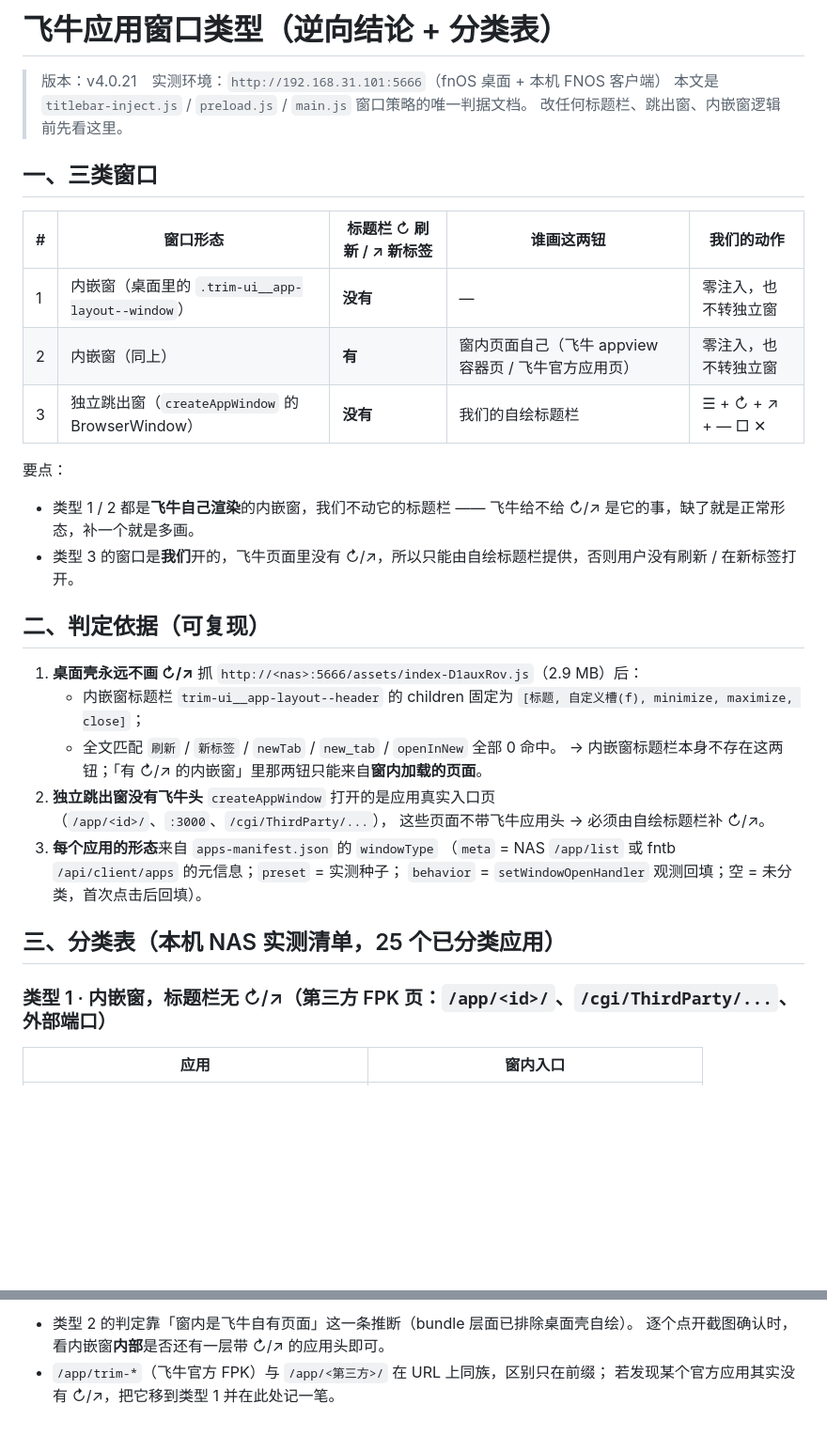
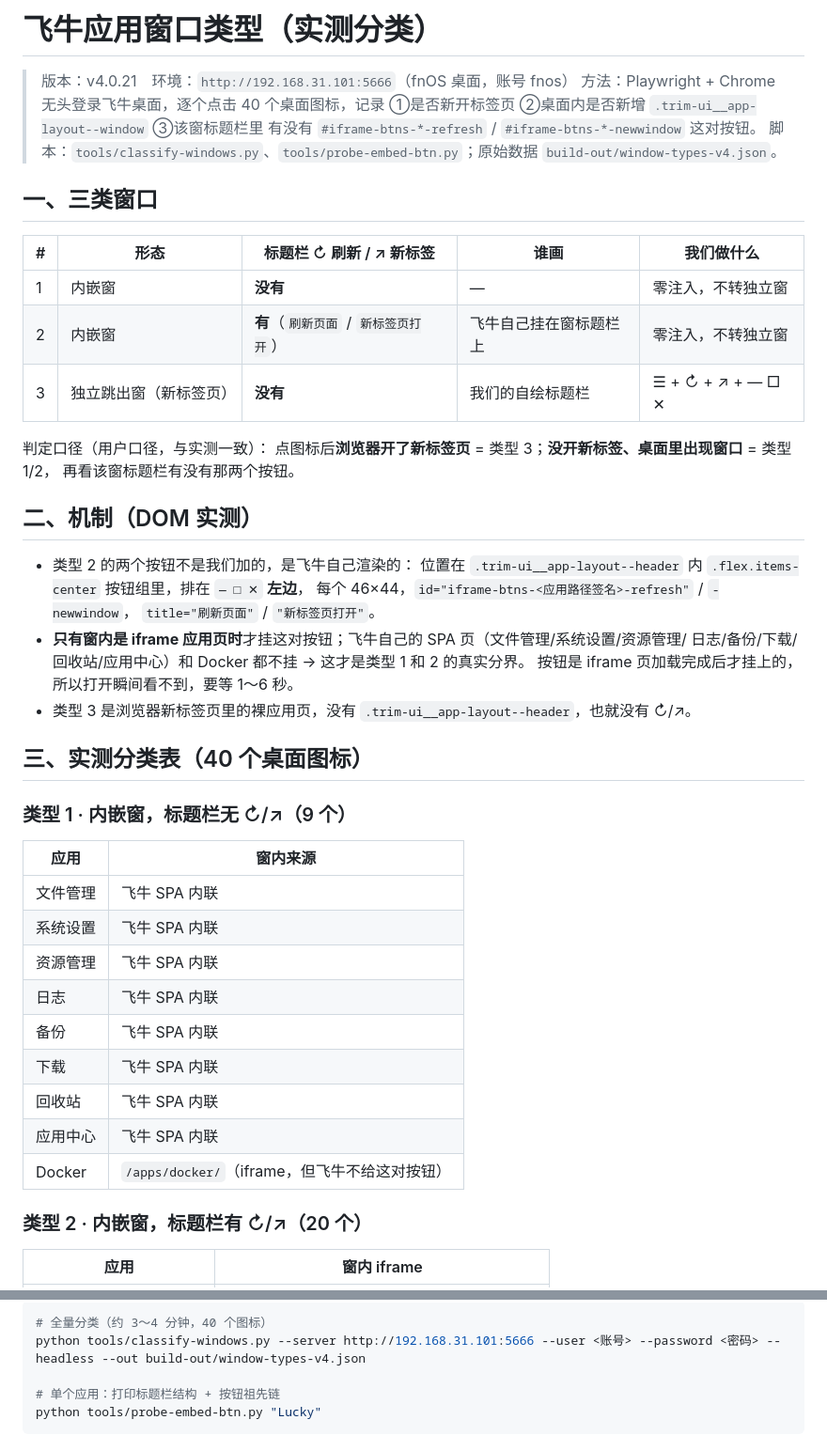
Before and after one commit to zhouchunwei513-cyber/fnos-desktop, a Markdown page: WINDOW-TYPES.md, 2 parts joined by grey strips. Shown at 94% size. GitHub-like rendering; blank space fills up the shorter version.

````diff
--- a/WINDOW-TYPES.md
+++ b/WINDOW-TYPES.md
@@ -1,40 +1,51 @@
-# 飞牛应用窗口类型（逆向结论 + 分类表）
+# 飞牛应用窗口类型（实测分类）
 
-> 版本：v4.0.21　实测环境：`http://192.168.31.101:5666`（fnOS 桌面 + 本机 FNOS 客户端）
-> 本文是 `titlebar-inject.js` / `preload.js` / `main.js` 窗口策略的唯一判据文档。
-> 改任何标题栏、跳出窗、内嵌窗逻辑前先看这里。
+> 版本：v4.0.21　环境：`http://192.168.31.101:5666`（fnOS 桌面，账号 fnos）
+> 方法：Playwright + Chrome 无头登录飞牛桌面，逐个点击 40 个桌面图标，记录
+> ①是否新开标签页 ②桌面内是否新增 `.trim-ui__app-layout--window` ③该窗标题栏里
+> 有没有 `#iframe-btns-*-refresh` / `#iframe-btns-*-newwindow` 这对按钮。
+> 脚本：`tools/classify-windows.py`、`tools/probe-embed-btn.py`；原始数据 `build-out/window-types-v4.json`。
 
 ## 一、三类窗口
 
-| # | 窗口形态 | 标题栏 ↻ 刷新 / ↗ 新标签 | 谁画这两钮 | 我们的动作 |
+| # | 形态 | 标题栏 ↻ 刷新 / ↗ 新标签 | 谁画 | 我们做什么 |
 |---|---|---|---|---|
-| 1 | 内嵌窗（桌面里的 `.trim-ui__app-layout--window`） | **没有** | — | 零注入，也不转独立窗 |
-| 2 | 内嵌窗（同上） | **有** | 窗内页面自己（飞牛 appview 容器页 / 飞牛官方应用页） | 零注入，也不转独立窗 |
-| 3 | 独立跳出窗（`createAppWindow` 的 BrowserWindow） | **没有** | 我们的自绘标题栏 | ☰ + ↻ + ↗ + — □ ✕ |
+| 1 | 内嵌窗 | **没有** | — | 零注入，不转独立窗 |
+| 2 | 内嵌窗 | **有**（`刷新页面` / `新标签页打开`） | 飞牛自己挂在窗标题栏上 | 零注入，不转独立窗 |
+| 3 | 独立跳出窗（新标签页） | **没有** | 我们的自绘标题栏 | ☰ + ↻ + ↗ + — □ ✕ |
 
-要点：
+判定口径（用户口径，与实测一致）：
+点图标后**浏览器开了新标签页** = 类型 3；**没开新标签、桌面里出现窗口** = 类型 1/2，
+再看该窗标题栏有没有那两个按钮。
 
-- 类型 1 / 2 都是**飞牛自己渲染**的内嵌窗，我们不动它的标题栏 —— 飞牛给不给 ↻/↗ 是它的事，缺了就是正常形态，补一个就是多画。
-- 类型 3 的窗口是**我们**开的，飞牛页面里没有 ↻/↗，所以只能由自绘标题栏提供，否则用户没有刷新 / 在新标签打开。
+## 二、机制（DOM 实测）
 
-## 二、判定依据（可复现）
+- 类型 2 的两个按钮不是我们加的，是飞牛自己渲染的：
+  位置在 `.trim-ui__app-layout--header` 内 `.flex.items-center` 按钮组里，排在 `— □ ✕` **左边**，
+  每个 46×44，`id="iframe-btns-<应用路径签名>-refresh"` / `-newwindow`，
+  `title="刷新页面"` / `"新标签页打开"`。
+- **只有窗内是 iframe 应用页时**才挂这对按钮；飞牛自己的 SPA 页（文件管理/系统设置/资源管理/
+  日志/备份/下载/回收站/应用中心）和 Docker 都不挂 → 这才是类型 1 和 2 的真实分界。
+  按钮是 iframe 页加载完成后才挂上的，所以打开瞬间看不到，要等 1～6 秒。
+- 类型 3 是浏览器新标签页里的裸应用页，没有 `.trim-ui__app-layout--header`，也就没有 ↻/↗。
 
-1. **桌面壳永远不画 ↻/↗**
-   抓 `http://<nas>:5666/assets/index-D1auxRov.js`（2.9 MB）后：
-   - 内嵌窗标题栏 `trim-ui__app-layout--header` 的 children 固定为
-     `[标题, 自定义槽(f), minimize, maximize, close]`；
-   - 全文匹配 `刷新` / `新标签` / `newTab` / `new_tab` / `openInNew` 全部 0 命中。
-   → 内嵌窗标题栏本身不存在这两钮；「有 ↻/↗ 的内嵌窗」里那两钮只能来自**窗内加载的页面**。
-2. **独立跳出窗没有飞牛头**
-   `createAppWindow` 打开的是应用真实入口页（`/app/<id>/`、`:3000`、`/cgi/ThirdParty/...`），
-   这些页面不带飞牛应用头 → 必须由自绘标题栏补 ↻/↗。
-3. **每个应用的形态**来自 `apps-manifest.json` 的 `windowType`
-   （`meta` = NAS `/app/list` 或 fntb `/api/client/apps` 的元信息；`preset` = 实测种子；
-   `behavior` = `setWindowOpenHandler` 观测回填；空 = 未分类，首次点击后回填）。
+## 三、实测分类表（40 个桌面图标）
 
-## 三、分类表（本机 NAS 实测清单，25 个已分类应用）
+### 类型 1 · 内嵌窗，标题栏无 ↻/↗（9 个）
 
-### 类型 1 · 内嵌窗，标题栏无 ↻/↗（第三方 FPK 页：`/app/<id>/`、`/cgi/ThirdParty/...`、外部端口）
+| 应用 | 窗内来源 |
+|---|---|
+| 文件管理 | 飞牛 SPA 内联 |
+| 系统设置 | 飞牛 SPA 内联 |
+| 资源管理 | 飞牛 SPA 内联 |
+| 日志 | 飞牛 SPA 内联 |
+| 备份 | 飞牛 SPA 内联 |
+| 下载 | 飞牛 SPA 内联 |
+| 回收站 | 飞牛 SPA 内联 |
+| 应用中心 | 飞牛 SPA 内联 |
+| Docker | `/apps/docker/`（iframe，但飞牛不给这对按钮） |
 
-| 应用 | 窗内入口 |
+### 类型 2 · 内嵌窗，标题栏有 ↻/↗（20 个）
+
+| 应用 | 窗内 iframe |
 |---|---|
@@ -102,5 +111,8 @@
 
-- 类型 2 的判定靠「窗内是飞牛自有页面」这一条推断（bundle 层面已排除桌面壳自绘）。
-  逐个点开截图确认时，看内嵌窗**内部**是否还有一层带 ↻/↗ 的应用头即可。
-- `/app/trim-*`（飞牛官方 FPK）与 `/app/<第三方>/` 在 URL 上同族，区别只在前缀；
-  若发现某个官方应用其实没有 ↻/↗，把它移到类型 1 并在此处记一笔。
+```powershell
+# 全量分类（约 3～4 分钟，40 个图标）
+python tools/classify-windows.py --server http://192.168.31.101:5666 --user <账号> --password <密码> --headless --out build-out/window-types-v4.json
+
+# 单个应用：打印标题栏结构 + 按钮祖先链
+python tools/probe-embed-btn.py "Lucky"
+```
````
Also changed, not shown: other parts of WINDOW-TYPES.md (+40 -42 lines).
